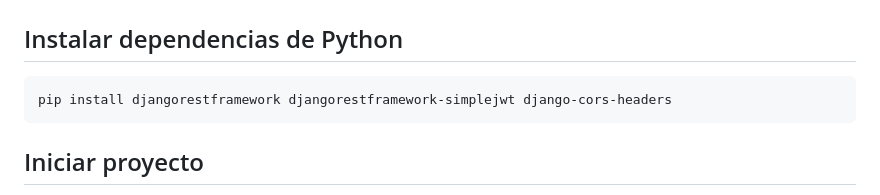
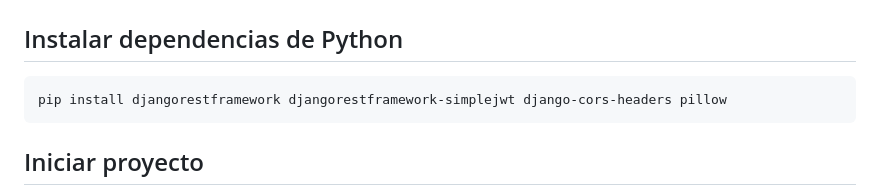
Before and after one commit to Luquistroll209/Learn.py, a Markdown page: README.md, the part around the change. Drawn GitHub-style.

Commit message:
Add 'pillow' to Python dependencies installation

`````diff
--- a/README.md
+++ b/README.md
@@ -64,7 +64,7 @@ source venv/bin/activate
 ```
 ## Instalar dependencias de Python
 ```bash
-pip install djangorestframework djangorestframework-simplejwt django-cors-headers
+pip install djangorestframework djangorestframework-simplejwt django-cors-headers pillow
 ````
 ## Iniciar proyecto
 Windows:
`````
